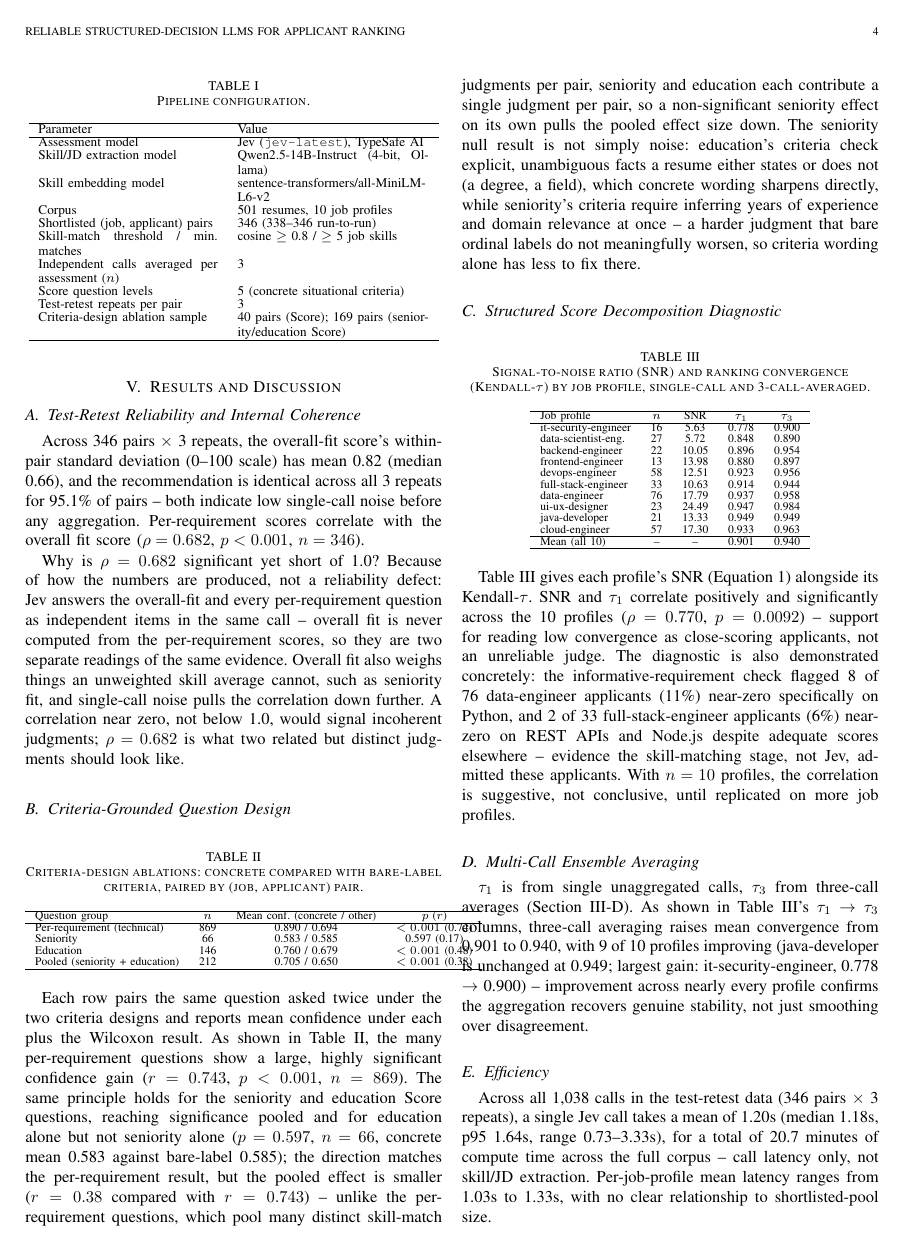
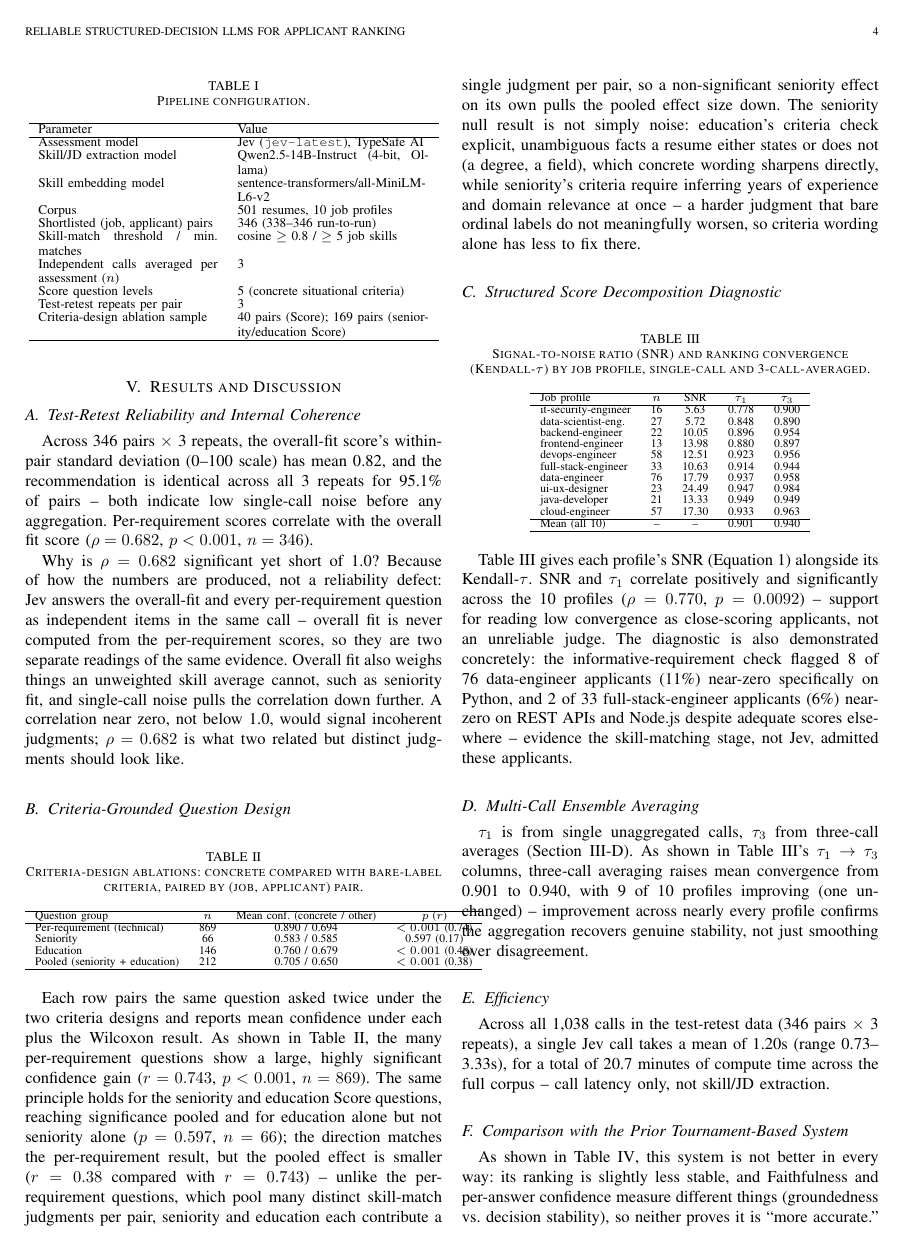
Before and after one commit to jessieangelicauni/hire-rank, a LaTeX paper (docs/paper2_jev.tex): page 4 of 6 before the commit and page 4 of 5 after it. Compiled offline with pdfLaTeX.

Commit message:
docs: drop non-load-bearing statistics from Results (Sec V)
Removes numbers that were redundant with a table cell, duplicated
elsewhere in the paper, or decorative rather than evidentiary --
keeps every statistic that backs one of the three contributions or is
cited in the abstract:

- Sec V-A: dropped "(median 0.66)" next to the already-reported mean
  stdev -- a second central-tendency stat adding nothing the mean
  didn't already say.
- Sec V-B prose: dropped "(concrete mean 0.583 against bare-label
  0.585)" -- already in tab_score_ablation's Seniority row.
- Sec V-C: dropped "With n=10 profiles, the correlation is suggestive,
  not conclusive..." -- this exact caveat already appears, more
  fully, as the Conclusion's first Limitation; kept it there only.
- Sec V-D: simplified "(java-developer is unchanged at 0.949; largest
  gain: it-security-engineer, 0.778 -> 0.900)" to "(one unchanged)" --
  the headline 0.901->0.940 aggregate is the load-bearing number.
- Sec V-E (Efficiency, the least central section to the three
  contributions): dropped median and p95 latency, keeping mean and
  range.

4361 -> 4310 words (running total: 5280 -> 4310, -18.4%). Every number
removed was either a duplicate, redundant with a table, or a secondary
descriptive statistic layered on top of a headline one already stated.

Co-Authored-By: Claude Sonnet 5 <noreply@anthropic.com>

```diff
--- a/docs/paper2_jev.tex
+++ b/docs/paper2_jev.tex
@@ -140,7 +140,7 @@ Criteria-design ablation sample & 40 pairs (Score); 169 pairs (seniority/educati
 \section{Results and Discussion}
 
 \subsection{Test-Retest Reliability and Internal Coherence}
-Across 346 pairs $\times$ 3 repeats, the overall-fit score's within-pair standard deviation (0--100 scale) has mean 0.82 (median 0.66), and the recommendation is identical across all 3 repeats for 95.1\% of pairs -- both indicate low single-call noise before any aggregation. Per-requirement scores correlate with the overall fit score ($\rho=0.682$, $p<0.001$, $n=346$).
+Across 346 pairs $\times$ 3 repeats, the overall-fit score's within-pair standard deviation (0--100 scale) has mean 0.82, and the recommendation is identical across all 3 repeats for 95.1\% of pairs -- both indicate low single-call noise before any aggregation. Per-requirement scores correlate with the overall fit score ($\rho=0.682$, $p<0.001$, $n=346$).
 
 Why is $\rho=0.682$ significant yet short of 1.0? Because of how the numbers are produced, not a reliability defect: Jev answers the overall-fit and every per-requirement question as independent items in the same call -- overall fit is never computed from the per-requirement scores, so they are two separate readings of the same evidence. Overall fit also weighs things an unweighted skill average cannot, such as seniority fit, and single-call noise pulls the correlation down further. A correlation near zero, not below 1.0, would signal incoherent judgments; $\rho=0.682$ is what two related but distinct judgments should look like.
 
@@ -161,7 +161,7 @@ Pooled (seniority + education) & 212 & 0.705 / 0.650 & $<0.001$ (0.38)\\
 \hline
 \end{tabular}
 \end{table}
-Each row pairs the same question asked twice under the two criteria designs and reports mean confidence under each plus the Wilcoxon result. As shown in Table~\ref{tab_score_ablation}, the many per-requirement questions show a large, highly significant confidence gain ($r=0.743$, $p<0.001$, $n=869$). The same principle holds for the seniority and education Score questions, reaching significance pooled and for education alone but not seniority alone ($p=0.597$, $n=66$, concrete mean 0.583 against bare-label 0.585); the direction matches the per-requirement result, but the pooled effect is smaller ($r=0.38$ compared with $r=0.743$) -- unlike the per-requirement questions, which pool many distinct skill-match judgments per pair, seniority and education each contribute a single judgment per pair, so a non-significant seniority effect on its own pulls the pooled effect size down. The seniority null result is not simply noise: education's criteria check explicit, unambiguous facts a resume either states or does not (a degree, a field), which concrete wording sharpens directly, while seniority's criteria require inferring years of experience and domain relevance at once -- a harder judgment that bare ordinal labels do not meaningfully worsen, so criteria wording alone has less to fix there.
+Each row pairs the same question asked twice under the two criteria designs and reports mean confidence under each plus the Wilcoxon result. As shown in Table~\ref{tab_score_ablation}, the many per-requirement questions show a large, highly significant confidence gain ($r=0.743$, $p<0.001$, $n=869$). The same principle holds for the seniority and education Score questions, reaching significance pooled and for education alone but not seniority alone ($p=0.597$, $n=66$); the direction matches the per-requirement result, but the pooled effect is smaller ($r=0.38$ compared with $r=0.743$) -- unlike the per-requirement questions, which pool many distinct skill-match judgments per pair, seniority and education each contribute a single judgment per pair, so a non-significant seniority effect on its own pulls the pooled effect size down. The seniority null result is not simply noise: education's criteria check explicit, unambiguous facts a resume either states or does not (a degree, a field), which concrete wording sharpens directly, while seniority's criteria require inferring years of experience and domain relevance at once -- a harder judgment that bare ordinal labels do not meaningfully worsen, so criteria wording alone has less to fix there.
 
 \subsection{Structured Score Decomposition Diagnostic}
 \begin{table}[!ht]
@@ -188,13 +188,13 @@ Mean (all 10) & -- & -- & 0.901 & 0.940\\
 \hline
 \end{tabular}
 \end{table}
-Table~\ref{tab_convergence_diag} gives each profile's SNR (Equation~\ref{eq_snr}) alongside its Kendall-$\tau$. SNR and $\tau_1$ correlate positively and significantly across the 10 profiles ($\rho=0.770$, $p=0.0092$) -- support for reading low convergence as close-scoring applicants, not an unreliable judge. The diagnostic is also demonstrated concretely: the informative-requirement check flagged 8 of 76 data-engineer applicants (11\%) near-zero specifically on Python, and 2 of 33 full-stack-engineer applicants (6\%) near-zero on REST APIs and Node.js despite adequate scores elsewhere -- evidence the skill-matching stage, not Jev, admitted these applicants. With $n=10$ profiles, the correlation is suggestive, not conclusive, until replicated on more job profiles.
+Table~\ref{tab_convergence_diag} gives each profile's SNR (Equation~\ref{eq_snr}) alongside its Kendall-$\tau$. SNR and $\tau_1$ correlate positively and significantly across the 10 profiles ($\rho=0.770$, $p=0.0092$) -- support for reading low convergence as close-scoring applicants, not an unreliable judge. The diagnostic is also demonstrated concretely: the informative-requirement check flagged 8 of 76 data-engineer applicants (11\%) near-zero specifically on Python, and 2 of 33 full-stack-engineer applicants (6\%) near-zero on REST APIs and Node.js despite adequate scores elsewhere -- evidence the skill-matching stage, not Jev, admitted these applicants.
 
 \subsection{Multi-Call Ensemble Averaging}
-$\tau_1$ is from single unaggregated calls, $\tau_3$ from three-call averages (Section III-D). As shown in Table~\ref{tab_convergence_diag}'s $\tau_1 \to \tau_3$ columns, three-call averaging raises mean convergence from 0.901 to 0.940, with 9 of 10 profiles improving (java-developer is unchanged at 0.949; largest gain: it-security-engineer, 0.778 $\to$ 0.900) -- improvement across nearly every profile confirms the aggregation recovers genuine stability, not just smoothing over disagreement.
+$\tau_1$ is from single unaggregated calls, $\tau_3$ from three-call averages (Section III-D). As shown in Table~\ref{tab_convergence_diag}'s $\tau_1 \to \tau_3$ columns, three-call averaging raises mean convergence from 0.901 to 0.940, with 9 of 10 profiles improving (one unchanged) -- improvement across nearly every profile confirms the aggregation recovers genuine stability, not just smoothing over disagreement.
 
 \subsection{Efficiency}
-Across all 1{,}038 calls in the test-retest data (346 pairs $\times$ 3 repeats), a single Jev call takes a mean of 1.20s (median 1.18s, p95 1.64s, range 0.73--3.33s), for a total of 20.7 minutes of compute time across the full corpus -- call latency only, not skill/JD extraction. Per-job-profile mean latency ranges from 1.03s to 1.33s, with no clear relationship to shortlisted-pool size.
+Across all 1{,}038 calls in the test-retest data (346 pairs $\times$ 3 repeats), a single Jev call takes a mean of 1.20s (range 0.73--3.33s), for a total of 20.7 minutes of compute time across the full corpus -- call latency only, not skill/JD extraction.
 
 \subsection{Comparison with the Prior Tournament-Based System}
 \begin{table}[!ht]
```
